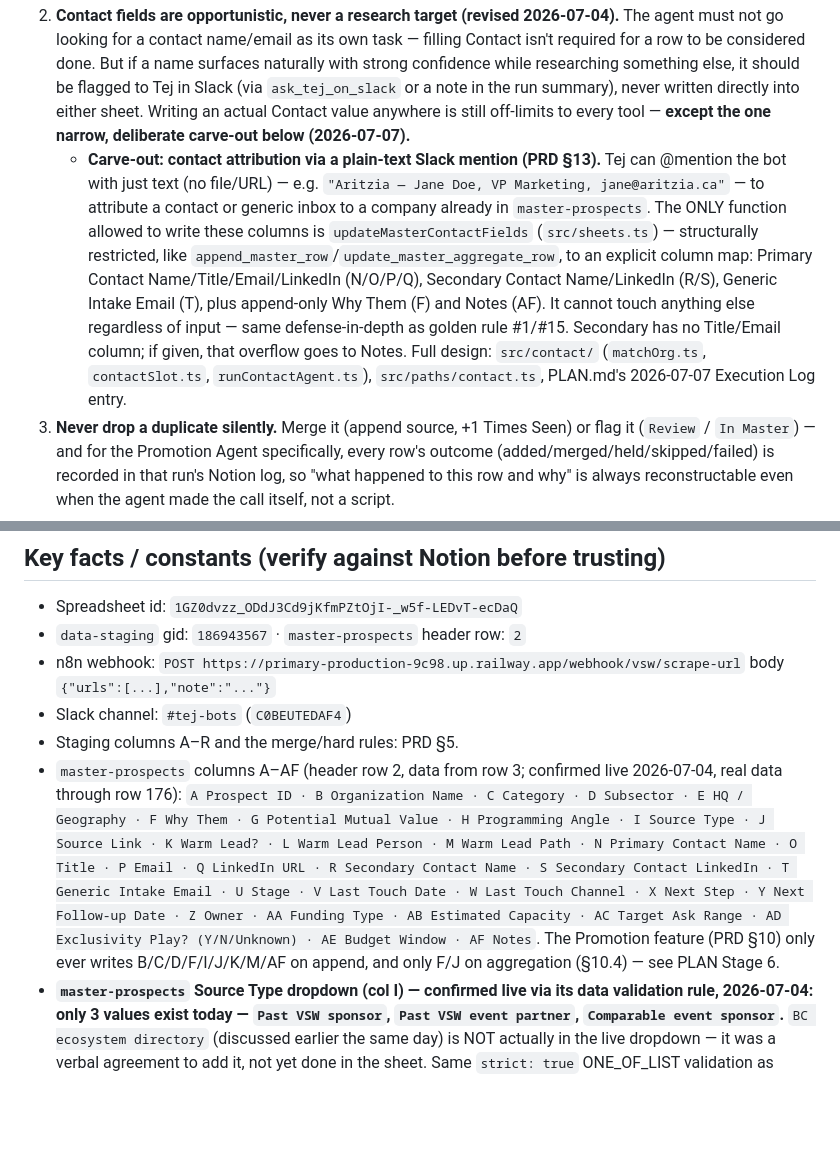
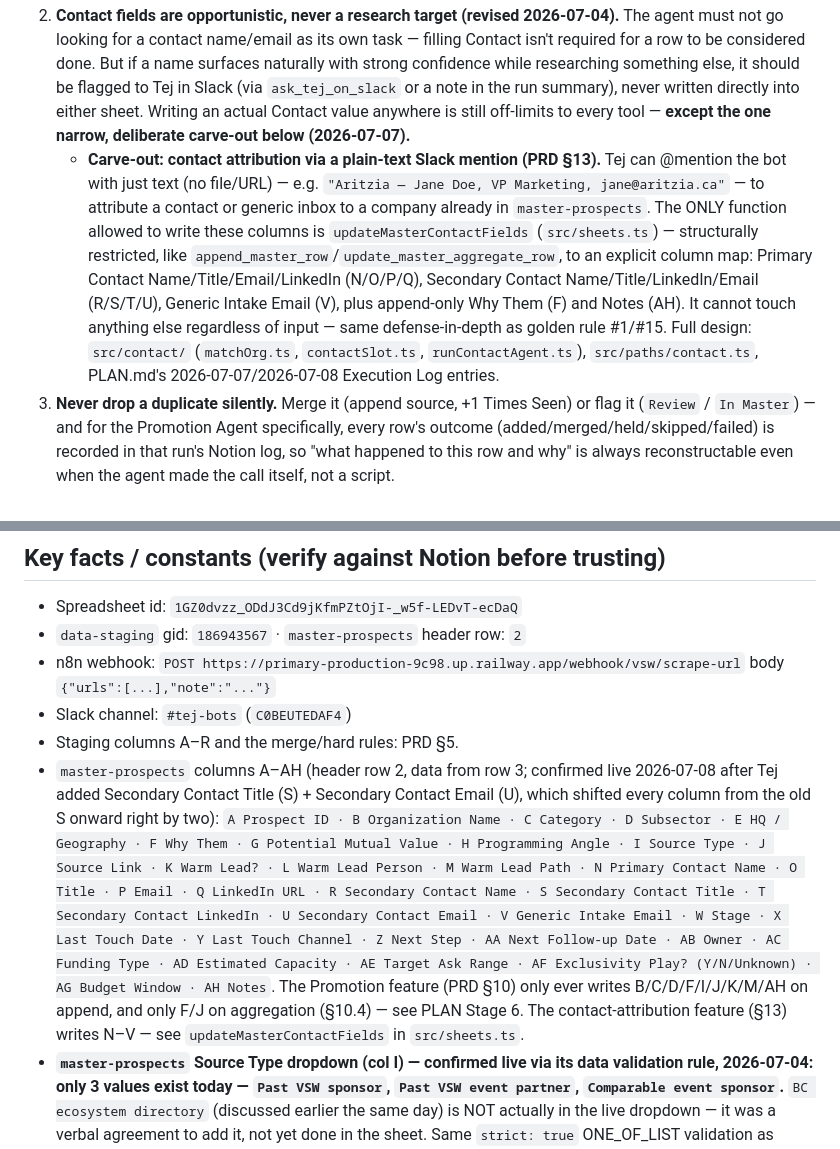
Before and after one commit to tejnathoo/vsw-future-planning, a Markdown page: AGENTS.md, 2 parts joined by grey strips. Drawn GitHub-style; blank space fills up the shorter version.

```diff
--- a/AGENTS.md
+++ b/AGENTS.md
@@ -10,7 +10,7 @@ You are building the **VSW Slack Intake Service**: a Node/TypeScript service on
 
 1. **Never write to `master-prospects` outside the Promotion Agent (PRD §11 / PLAN Stage 7).** Everywhere else (all 4 intake paths), append to `data-staging` only — unchanged, still absolute. Within the Promotion Agent, the agent has real discretion over *when and what* to write, driven by context rather than a fixed external script — but every write **tool** it can call is itself structurally restricted in code, not just prompted: `append_master_row` can only ever populate the same 9 columns (PRD §10.5), `update_master_aggregate_row` can only ever touch Why Them + Source Link, and neither can be made to touch a contact/outreach/funding/Stage-tracking column no matter what the agent asks for. Discretion is over sequencing and judgment; the tools themselves define the hard boundary (defense in depth, matching golden rule #15).
 2. **Contact fields are opportunistic, never a research target (revised 2026-07-04).** The agent must not go looking for a contact name/email as its own task — filling Contact isn't required for a row to be considered done. But if a name surfaces naturally with strong confidence while researching something else, it should be flagged to Tej in Slack (via `ask_tej_on_slack` or a note in the run summary), never written directly into either sheet. Writing an actual Contact value anywhere is still off-limits to every tool — **except the one narrow, deliberate carve-out below (2026-07-07).**
-   - **Carve-out: contact attribution via a plain-text Slack mention (PRD §13).** Tej can @mention the bot with just text (no file/URL) — e.g. `"Aritzia — Jane Doe, VP Marketing, jane@aritzia.ca"` — to attribute a contact or generic inbox to a company already in `master-prospects`. The ONLY function allowed to write these columns is `updateMasterContactFields` (`src/sheets.ts`) — structurally restricted, like `append_master_row`/`update_master_aggregate_row`, to an explicit column map: Primary Contact Name/Title/Email/LinkedIn (N/O/P/Q), Secondary Contact Name/LinkedIn (R/S), Generic Intake Email (T), plus append-only Why Them (F) and Notes (AF). It cannot touch anything else regardless of input — same defense-in-depth as golden rule #1/#15. Secondary has no Title/Email column; if given, that overflow goes to Notes. Full design: `src/contact/` (`matchOrg.ts`, `contactSlot.ts`, `runContactAgent.ts`), `src/paths/contact.ts`, PLAN.md's 2026-07-07 Execution Log entry.
+   - **Carve-out: contact attribution via a plain-text Slack mention (PRD §13).** Tej can @mention the bot with just text (no file/URL) — e.g. `"Aritzia — Jane Doe, VP Marketing, jane@aritzia.ca"` — to attribute a contact or generic inbox to a company already in `master-prospects`. The ONLY function allowed to write these columns is `updateMasterContactFields` (`src/sheets.ts`) — structurally restricted, like `append_master_row`/`update_master_aggregate_row`, to an explicit column map: Primary Contact Name/Title/Email/LinkedIn (N/O/P/Q), Secondary Contact Name/Title/LinkedIn/Email (R/S/T/U), Generic Intake Email (V), plus append-only Why Them (F) and Notes (AH). It cannot touch anything else regardless of input — same defense-in-depth as golden rule #1/#15. Full design: `src/contact/` (`matchOrg.ts`, `contactSlot.ts`, `runContactAgent.ts`), `src/paths/contact.ts`, PLAN.md's 2026-07-07/2026-07-08 Execution Log entries.
 3. **Never drop a duplicate silently.** Merge it (append source, +1 Times Seen) or flag it (`Review` / `In Master`) — and for the Promotion Agent specifically, every row's outcome (added/merged/held/skipped/failed) is recorded in that run's Notion log, so "what happened to this row and why" is always reconstructable even when the agent made the call itself, not a script.
 4. **On Staging merge (the dedup/intake spine, unaffected by the Promotion Agent), touch only columns G / I / N / P.** Never edit `Source` (F), `Contact` (K), or `Review Status` (R). Col I (`Why Them`) gets an appended note, not a rewrite — see §Dedup step 2.
 5. **The intake paths do NOT scrape URLs — unchanged.** URLs still go to n8n's existing webhook; no Firecrawl/Stagehand/URL-extraction code in `paths/url.ts` or the classify/dedup spine. **The Promotion Agent is the one deliberate, scoped exception (Tej, 2026-07-04):** it may use Firecrawl (`/search` + `/scrape`, direct REST calls — see PRD §11) to research an ambiguous Source label or org. This is not a general scraping capability for the service — it's two narrowly-defined tools available to one specific agent, for its own research needs, nothing else.
@@ -69,7 +69,7 @@ src/
 - n8n webhook: `POST https://primary-production-9c98.up.railway.app/webhook/vsw/scrape-url` body `{"urls":[...],"note":"..."}`
 - Slack channel: `#tej-bots` (`C0BEUTEDAF4`)
 - Staging columns A–R and the merge/hard rules: PRD §5.
-- `master-prospects` columns A–AF (header row 2, data from row 3; confirmed live 2026-07-04, real data through row 176): `A Prospect ID · B Organization Name · C Category · D Subsector · E HQ / Geography · F Why Them · G Potential Mutual Value · H Programming Angle · I Source Type · J Source Link · K Warm Lead? · L Warm Lead Person · M Warm Lead Path · N Primary Contact Name · O Title · P Email · Q LinkedIn URL · R Secondary Contact Name · S Secondary Contact LinkedIn · T Generic Intake Email · U Stage · V Last Touch Date · W Last Touch Channel · X Next Step · Y Next Follow-up Date · Z Owner · AA Funding Type · AB Estimated Capacity · AC Target Ask Range · AD Exclusivity Play? (Y/N/Unknown) · AE Budget Window · AF Notes`. The Promotion feature (PRD §10) only ever writes B/C/D/F/I/J/K/M/AF on append, and only F/J on aggregation (§10.4) — see PLAN Stage 6.
+- `master-prospects` columns A–AH (header row 2, data from row 3; confirmed live 2026-07-08 after Tej added Secondary Contact Title (S) + Secondary Contact Email (U), which shifted every column from the old S onward right by two): `A Prospect ID · B Organization Name · C Category · D Subsector · E HQ / Geography · F Why Them · G Potential Mutual Value · H Programming Angle · I Source Type · J Source Link · K Warm Lead? · L Warm Lead Person · M Warm Lead Path · N Primary Contact Name · O Title · P Email · Q LinkedIn URL · R Secondary Contact Name · S Secondary Contact Title · T Secondary Contact LinkedIn · U Secondary Contact Email · V Generic Intake Email · W Stage · X Last Touch Date · Y Last Touch Channel · Z Next Step · AA Next Follow-up Date · AB Owner · AC Funding Type · AD Estimated Capacity · AE Target Ask Range · AF Exclusivity Play? (Y/N/Unknown) · AG Budget Window · AH Notes`. The Promotion feature (PRD §10) only ever writes B/C/D/F/I/J/K/M/AH on append, and only F/J on aggregation (§10.4) — see PLAN Stage 6. The contact-attribution feature (§13) writes N–V — see `updateMasterContactFields` in `src/sheets.ts`.
 - **`master-prospects` Source Type dropdown (col I) — confirmed live via its data validation rule, 2026-07-04: only 3 values exist today — `Past VSW sponsor`, `Past VSW event partner`, `Comparable event sponsor`.** `BC ecosystem directory` (discussed earlier the same day) is NOT actually in the live dropdown — it was a verbal agreement to add it, not yet done in the sheet. Same `strict: true` ONE_OF_LIST validation as Category — golden rule #15 applies.
 - Run ID format: `YYYYMMDD-HHmm-<source-slug>`. All dates/times America/Vancouver.
 
```
Also changed, not shown: PLAN.md (+4 -0 lines), PRD.md (+2 -2 lines).
